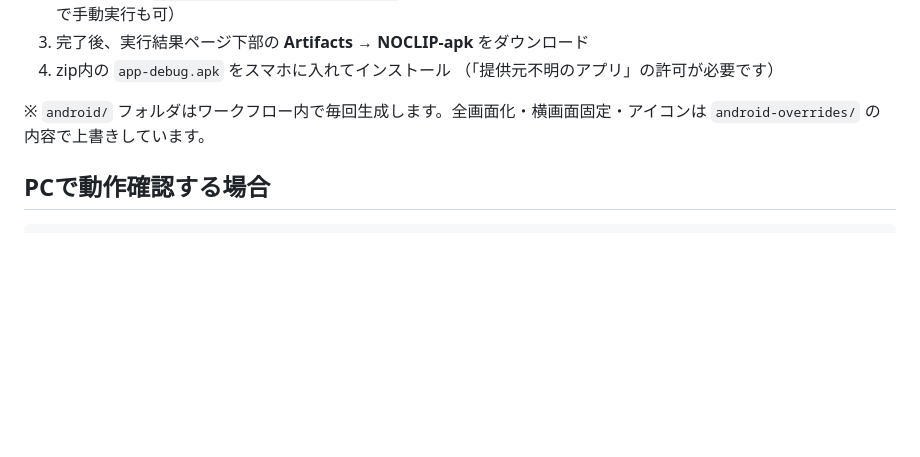
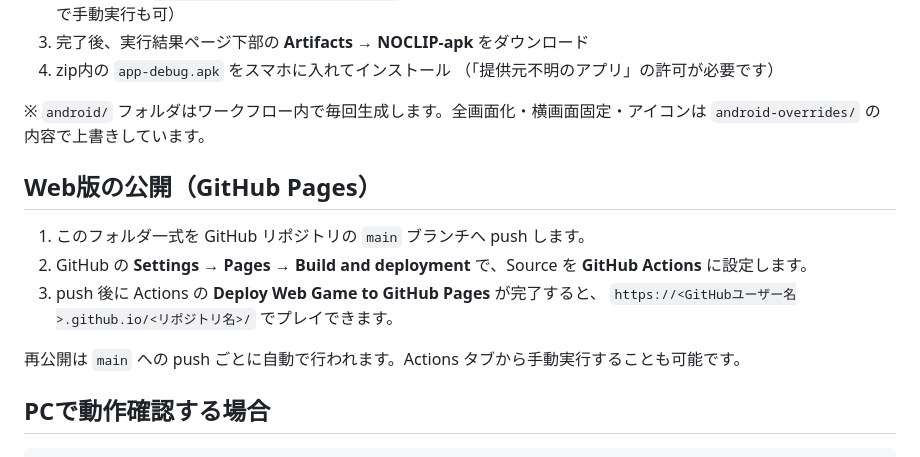
Before and after one commit to hiirocreate/noclip-backrooms, a Markdown page: README.md, the part around the change. Rendered like a GitHub page; blank space fills up the shorter version.

````diff
--- a/README.md
+++ b/README.md
@@ -33,6 +33,15 @@
 
 ※ `android/` フォルダはワークフロー内で毎回生成します。全画面化・横画面固定・アイコンは `android-overrides/` の内容で上書きしています。
 
+## Web版の公開（GitHub Pages）
+
+1. このフォルダ一式を GitHub リポジトリの `main` ブランチへ push します。
+2. GitHub の **Settings → Pages → Build and deployment** で、Source を **GitHub Actions** に設定します。
+3. push 後に Actions の **Deploy Web Game to GitHub Pages** が完了すると、
+   `https://<GitHubユーザー名>.github.io/<リポジトリ名>/` でプレイできます。
+
+再公開は `main` への push ごとに自動で行われます。Actions タブから手動実行することも可能です。
+
 ## PCで動作確認する場合
 
 ```bash
````
